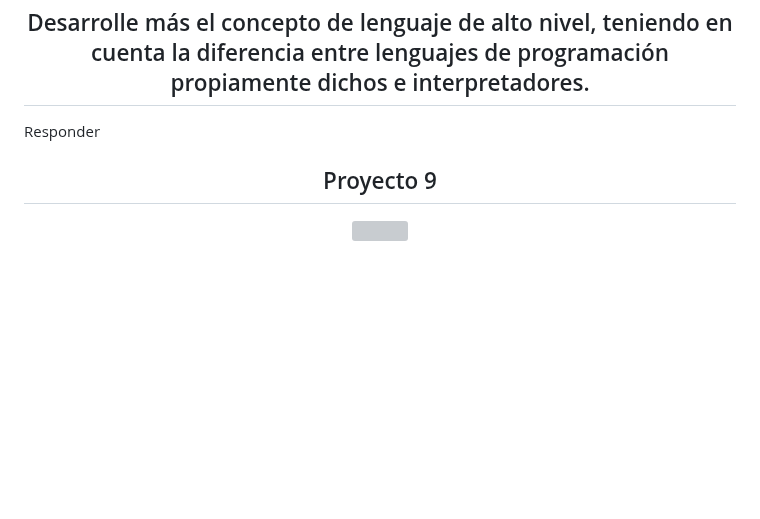
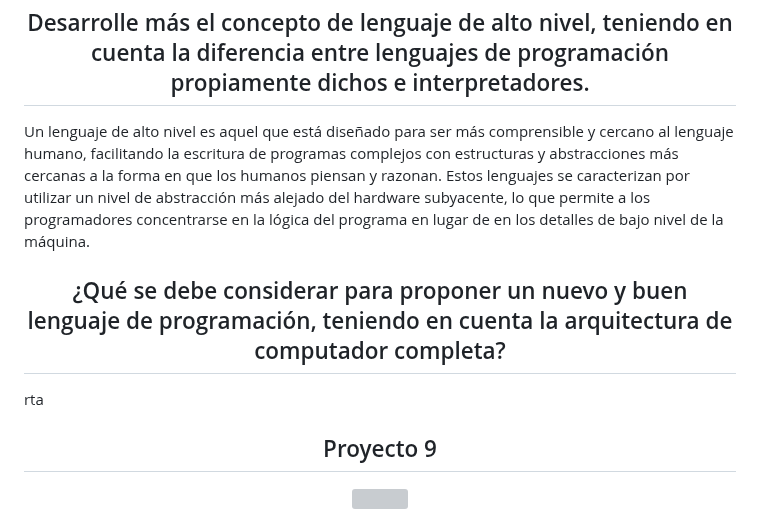
Before and after one commit to ArquitecturaComputadores-Grupo6/CodeCraft, a Markdown page: practica6/README.md, the part around the change. GitHub-like rendering; blank space fills up the shorter version; grey boxes are pictures that could not be loaded.

```diff
--- a/practica6/README.md
+++ b/practica6/README.md
@@ -7,7 +7,11 @@ El Proyecto 9 de "Nand to Tetris" se centra en la creación de un compilador de
 
 <h2 align="center">Desarrolle más el concepto de lenguaje de alto nivel, teniendo en cuenta la diferencia entre lenguajes de programación propiamente dichos e interpretadores.</h2>
 
-Responder
+Un lenguaje de alto nivel es aquel que está diseñado para ser más comprensible y cercano al lenguaje humano, facilitando la escritura de programas complejos con estructuras y abstracciones más cercanas a la forma en que los humanos piensan y razonan. Estos lenguajes se caracterizan por utilizar un nivel de abstracción más alejado del hardware subyacente, lo que permite a los programadores concentrarse en la lógica del programa en lugar de en los detalles de bajo nivel de la máquina.
+
+<h2 align="center">¿Qué se debe considerar para proponer un nuevo y buen lenguaje de programación, teniendo en cuenta la arquitectura de computador completa?</h2>
+
+rta
 
 <h2 align="center">Proyecto 9</h2>
 
```
